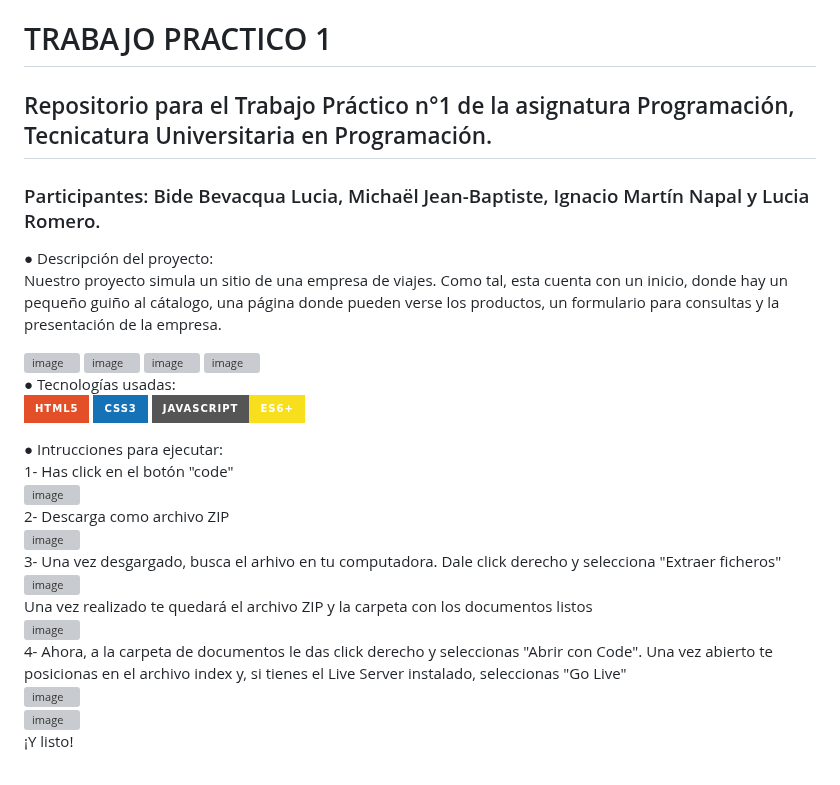
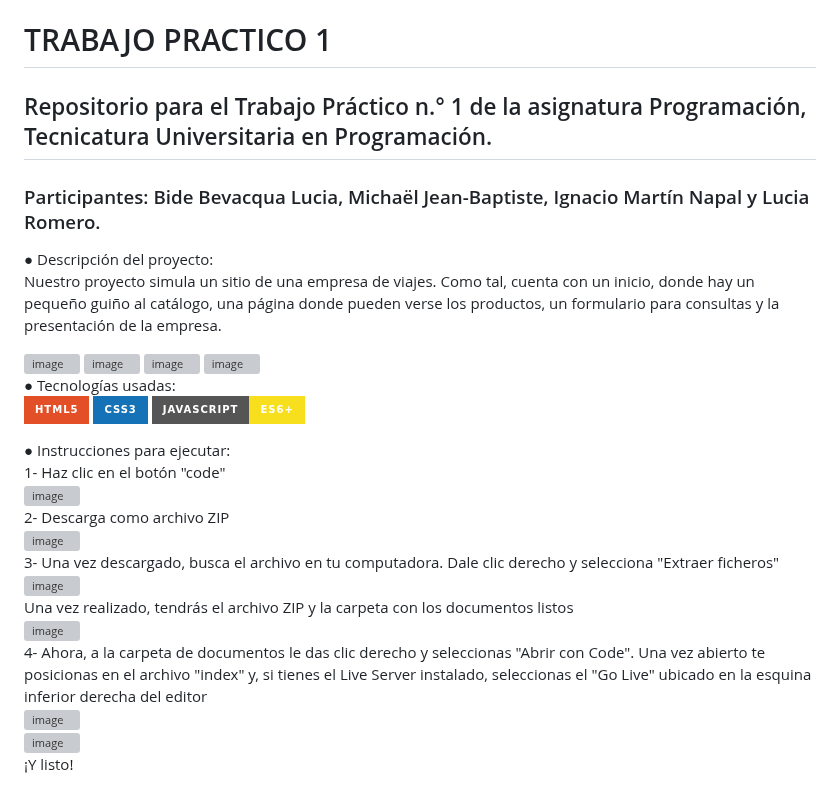
Before and after one commit to lucia9bide/PII_TP1_BNJBR, a Markdown page: README.md, the part around the change. GitHub-like rendering; badges without logos; grey boxes are pictures that could not be loaded.

```diff
--- a/README.md
+++ b/README.md
@@ -1,9 +1,9 @@
 # TRABAJO PRACTICO 1
-## Repositorio para el Trabajo Práctico n°1 de la asignatura Programación, Tecnicatura Universitaria en Programación.
+## Repositorio para el Trabajo Práctico n.° 1 de la asignatura Programación, Tecnicatura Universitaria en Programación.
 ###  Participantes: Bide Bevacqua Lucia, Michaël Jean-Baptiste, Ignacio Martín Napal y Lucia Romero.
 
 ●  Descripción del proyecto:<br>
-    Nuestro proyecto simula un sitio de una empresa de viajes. Como tal, esta cuenta con un inicio, donde hay un pequeño guiño al cátalogo, una página donde pueden verse los productos, un formulario para consultas y la presentación de la empresa.<br>
+    Nuestro proyecto simula un sitio de una empresa de viajes. Como tal, cuenta con un inicio, donde hay un pequeño guiño al catálogo, una página donde pueden verse los productos, un formulario para consultas y la presentación de la empresa.<br>
 
 <img width="300" height="170" alt="image" src="https://github.com/user-attachments/assets/c0db0fa0-8849-4830-9828-ac6528944186" />
 <img width="300" height="170" alt="image" src="https://github.com/user-attachments/assets/11e37b85-e5b6-4edb-adba-cd5edfd4c716" />
@@ -16,16 +16,16 @@
     ![JavaScript](https://img.shields.io/badge/JavaScript-ES6%2B-F7DF1E?style=for-the-badge&logo=javascript&logoColor=black)
 
 
-●  Intrucciones para ejecutar:<br>
-1- Has click en el botón "code"<br>
+●  Instrucciones para ejecutar:<br>
+1- Haz clic en el botón "code"<br>
 <img width="500" height="250" alt="image" src="https://github.com/user-attachments/assets/e6137f9a-e711-4371-a02f-f17553de3428" /><br>
 2- Descarga como archivo ZIP<br>
 <img width="154" height="39" alt="image" src="https://github.com/user-attachments/assets/33ad5e9b-498d-42d2-92f6-218bd22ff893" /><br>
-3- Una vez desgargado, busca el arhivo en tu computadora. Dale click derecho y selecciona "Extraer ficheros"<br>
+3- Una vez descargado, busca el archivo en tu computadora. Dale clic derecho y selecciona "Extraer ficheros"<br>
 <img width="163" height="35" alt="image" src="https://github.com/user-attachments/assets/dc1c1898-8e7f-4ce5-9aab-7fb4f4c1e276" /><br>
-Una vez realizado te quedará el archivo ZIP y la carpeta con los documentos listos<br>
+Una vez realizado, tendrás el archivo ZIP y la carpeta con los documentos listos<br>
 <img width="148" height="49" alt="image" src="https://github.com/user-attachments/assets/7937f479-6003-410f-b910-7c36b3c3755c" /><br>
-4- Ahora, a la carpeta de documentos le das click derecho y seleccionas "Abrir con Code". Una vez abierto te posicionas en el archivo index y, si tienes el Live Server instalado, seleccionas "Go Live"<br>
+4- Ahora, a la carpeta de documentos le das clic derecho y seleccionas "Abrir con Code". Una vez abierto te posicionas en el archivo "index" y, si tienes el Live Server instalado, seleccionas el "Go Live" ubicado en la esquina inferior derecha del editor<br>
 <img width="200" height="197" alt="image" src="https://github.com/user-attachments/assets/4bd83515-ae7d-448b-a542-a61ebdb37d4d" /> <br>
 <img width="78" height="24" alt="image" src="https://github.com/user-attachments/assets/00cd45d7-6524-49cf-8ec8-1a5de6df7722" /><br>
 ¡Y listo!
```
